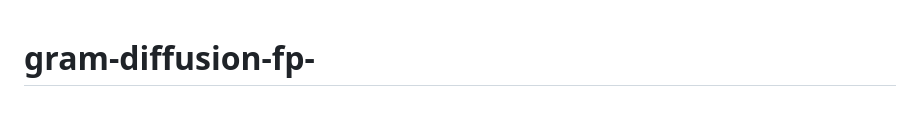
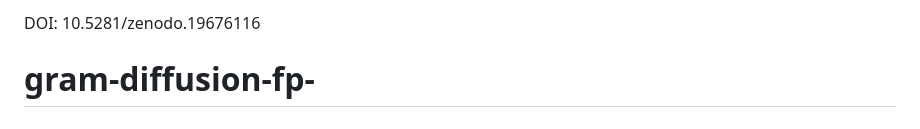
Before and after one commit to vladimirberestnev0-droid/gram-diffusion-fp-, a Markdown page: README.md, the part around the change. Drawn GitHub-style.

```diff
--- a/README.md
+++ b/README.md
@@ -1,3 +1,7 @@
+DOI: 10.5281/zenodo.19676116
+
+
+
 # gram-diffusion-fp-
 
 # Twelve-Stream Structure of Riemann Zeros: From Gram Diffusion to a Fokker–Planck Equation Driven by the Prime Field
```
